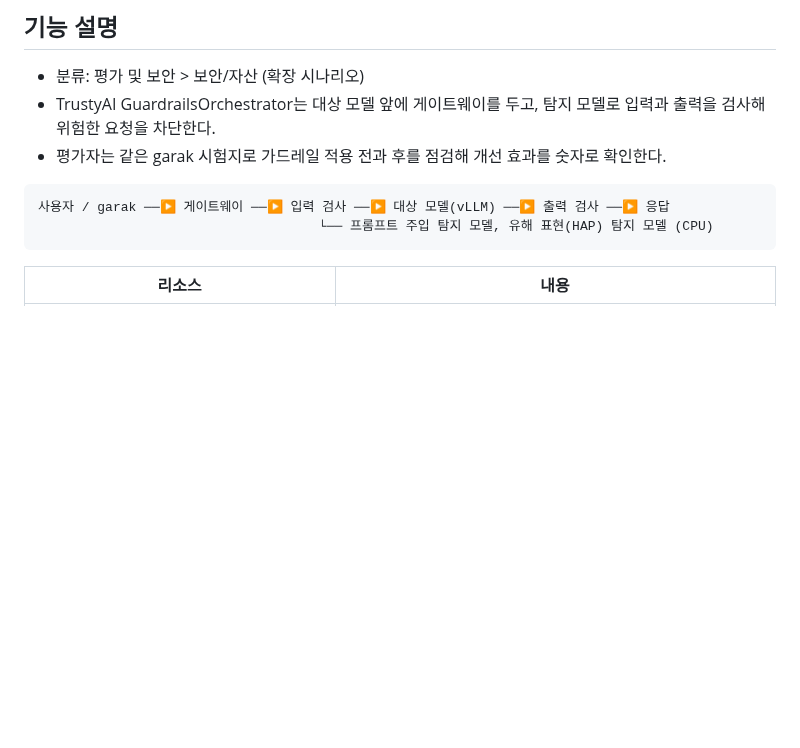
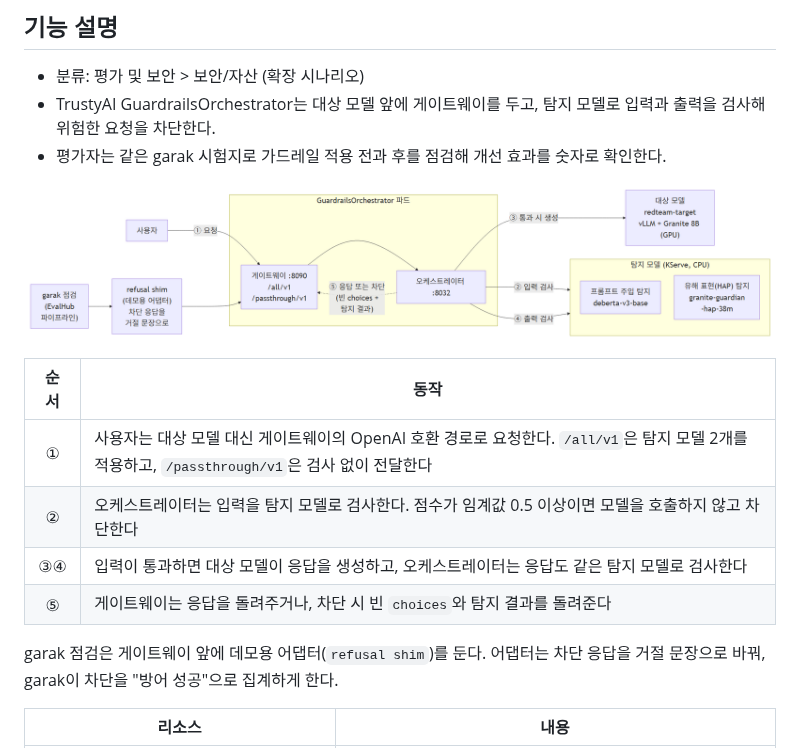
Before and after one commit to jangminjun/openshift-ai-security-demo, a Markdown page: scenarios/09-guardrails-before-after.md, the part around the change. Drawn GitHub-style; pictures changed too: scenarios/images/9/00-guardrails-architecture.png (added); blank space fills up the shorter version.

Commit message:
Add a guardrails architecture diagram to scenario 9
Gateway and orchestrator share one pod; the /all route checks input
and output with two CPU detectors (threshold 0.5) before and after the
vLLM target; the demo refusal shim sits in front only for garak scans.

Co-Authored-By: Claude Opus 5.5 <noreply@anthropic.com>

````diff
--- a/scenarios/09-guardrails-before-after.md
+++ b/scenarios/09-guardrails-before-after.md
@@ -6,10 +6,16 @@
 - TrustyAI GuardrailsOrchestrator는 대상 모델 앞에 게이트웨이를 두고, 탐지 모델로 입력과 출력을 검사해 위험한 요청을 차단한다.
 - 평가자는 같은 garak 시험지로 가드레일 적용 전과 후를 점검해 개선 효과를 숫자로 확인한다.
 
-```
-사용자 / garak ──▶ 게이트웨이 ──▶ 입력 검사 ──▶ 대상 모델(vLLM) ──▶ 출력 검사 ──▶ 응답
-                                    └── 프롬프트 주입 탐지 모델, 유해 표현(HAP) 탐지 모델 (CPU)
-```
+![가드레일 구성도](images/9/00-guardrails-architecture.png)
+
+| 순서 | 동작 |
+|:---:|------|
+| ① | 사용자는 대상 모델 대신 게이트웨이의 OpenAI 호환 경로로 요청한다. `/all/v1`은 탐지 모델 2개를 적용하고, `/passthrough/v1`은 검사 없이 전달한다 |
+| ② | 오케스트레이터는 입력을 탐지 모델로 검사한다. 점수가 임계값 0.5 이상이면 모델을 호출하지 않고 차단한다 |
+| ③④ | 입력이 통과하면 대상 모델이 응답을 생성하고, 오케스트레이터는 응답도 같은 탐지 모델로 검사한다 |
+| ⑤ | 게이트웨이는 응답을 돌려주거나, 차단 시 빈 `choices`와 탐지 결과를 돌려준다 |
+
+garak 점검은 게이트웨이 앞에 데모용 어댑터(`refusal shim`)를 둔다. 어댑터는 차단 응답을 거절 문장으로 바꿔, garak이 차단을 "방어 성공"으로 집계하게 한다.
 
 | 리소스 | 내용 |
 |--------|------|
````
Also changed, not shown: 1 other file.
